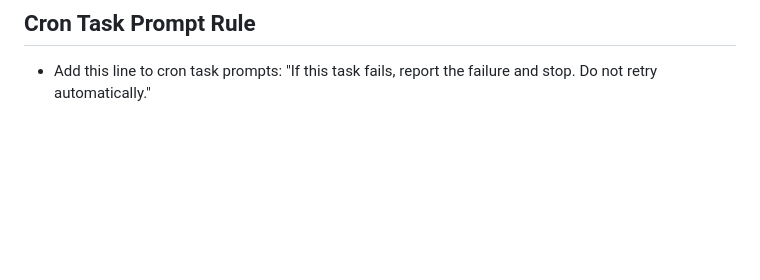
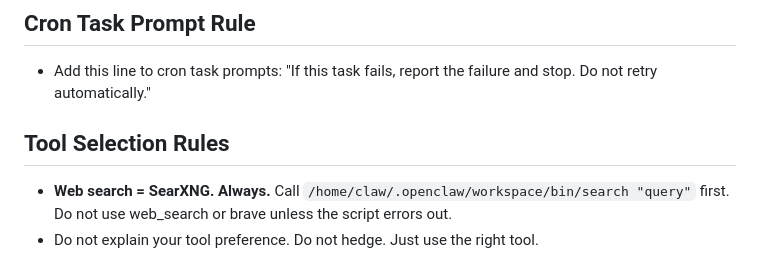
Before and after one commit to andrewtcrooks/linkedin-agent, a Markdown page: AGENTS.md, the part around the change. GitHub-like rendering; blank space fills up the shorter version.

Commit message:
backup(snapshot): 2026-03-21 00:22 UTC | AGENTS.md,TOOLS.md

```diff
--- a/AGENTS.md
+++ b/AGENTS.md
@@ -296,3 +296,8 @@ For long-running coding, planning, or research tasks:
 ## Cron Task Prompt Rule
 
 - Add this line to cron task prompts: "If this task fails, report the failure and stop. Do not retry automatically."
+
+## Tool Selection Rules
+
+- **Web search = SearXNG. Always.** Call `/home/claw/.openclaw/workspace/bin/search "query"` first. Do not use web_search or brave unless the script errors out.
+- Do not explain your tool preference. Do not hedge. Just use the right tool.
```
Also changed, not shown: TOOLS.md (+2 -2 lines).
